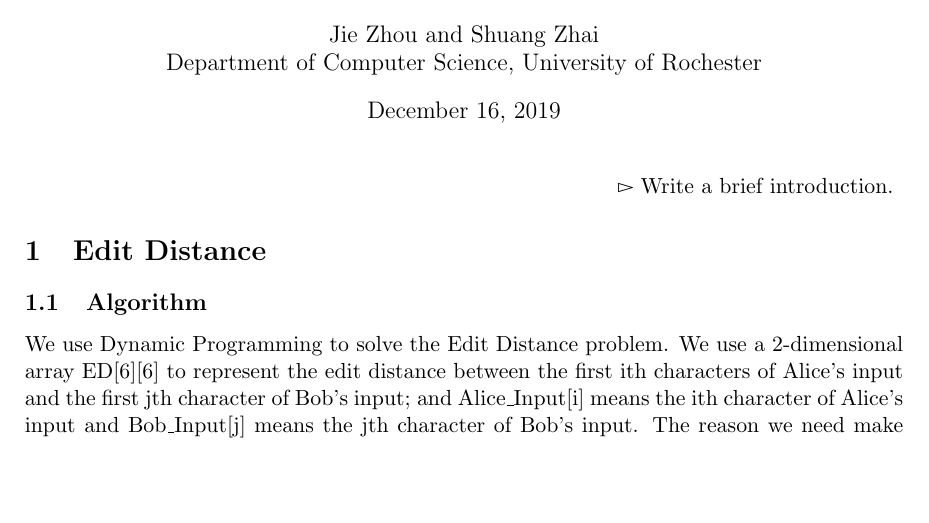
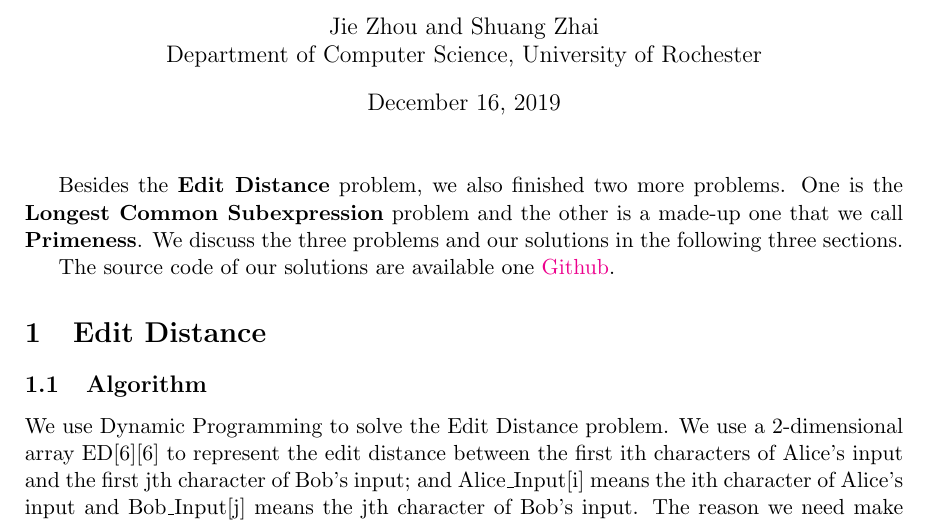
Before and after one commit to jzhou76/csc481-project, a LaTeX document (report/report.tex, which reads report/intro.tex): part of page 1 of 2, cut so that both start at the same text, the shorter picture padded with empty space. Compiled offline with pdfLaTeX.

Commit message:
Wrote a brief introduction for the report.

```diff
--- a/report/intro.tex
+++ b/report/intro.tex
@@ -1 +1,7 @@
-\Comment{Write a brief introduction.}
+Besides the {\bf Edit Distance} problem, we also finished two more problems.
+One is the {\bf Longest Common Subexpression} problem and the other is
+a made-up one that we call {\bf Primeness}. We discuss the three problems
+and our solutions in the following three sections.
+
+The source code of our solutions are available one
+\href{https://github.com/jzhou76/csc481-project}{Github}.
```
